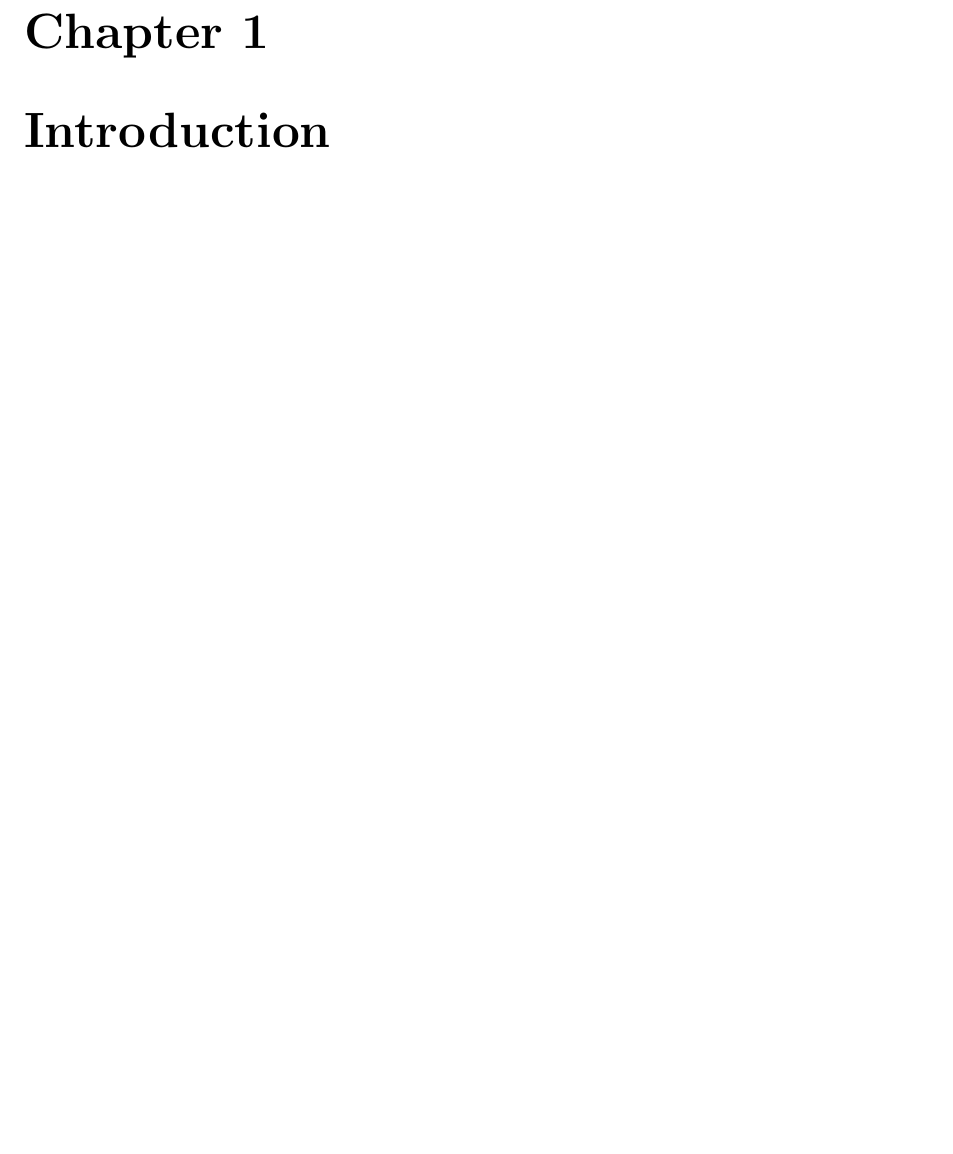
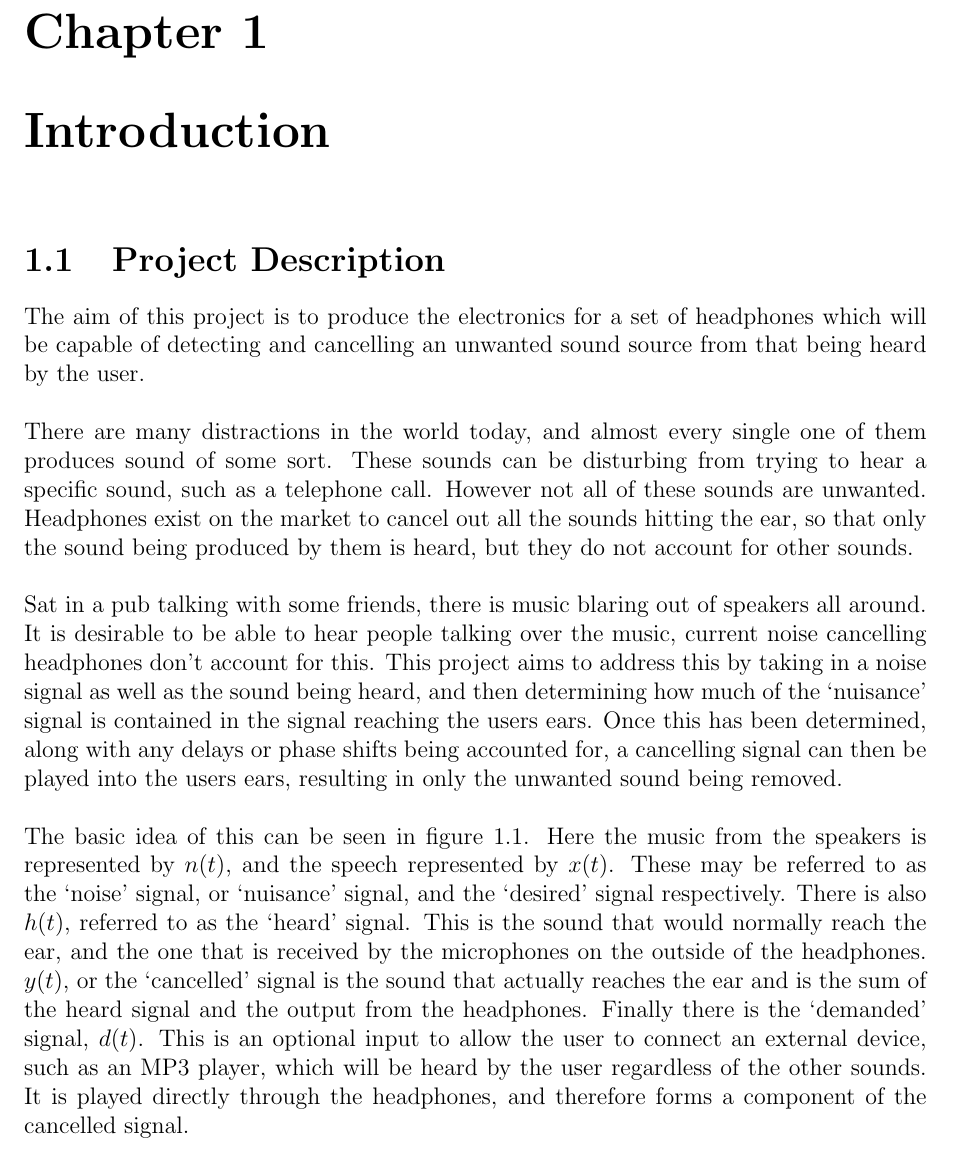
Before and after one commit to Scarzy/3YP-Noise-Cancelling-Headphones, a LaTeX thesis (reports/final_report/final.tex, which reads reports/final_report/description.tex): part of page 8 of 32 before the commit and part of page 8 of 33 after it, cut so that both start at the same text, the shorter picture padded with empty space. Compiled offline with pdfLaTeX.

Commit message:
Add the description to the report
Largely just drawn in from the progress report, however a chunk
is added using the diagram and explaining it and the symbol
meanings

```diff
--- /dev/null
+++ b/reports/final_report/description.tex
@@ -0,0 +1,8 @@
+\section{Project Description}
+The aim of this project is to produce the electronics for a set of headphones which will be capable of detecting and cancelling an unwanted sound source from that being heard by the user.
+\\
+\\
+There are many distractions in the world today, and almost every single one of them produces sound of some sort.
+These sounds can be disturbing from trying to hear a specific sound, such as a telephone call.
+However not all of these sounds are unwanted.
+Headphones exist on the market to cancel out all the sounds hitting the ear, so that only the sound being produced by them is heard, but they do not account for other sounds.
@@ -0,0 +13,19 @@
+	\label{fig:projdescript}
+\end{figure}
+\\
+\\
+Sat in a pub talking with some friends, there is music blaring out of speakers all around.
+It is desirable to be able to hear people talking over the music, current noise cancelling headphones don't account for this.
+This project aims to address this by taking in a noise signal as well as the sound being heard, and then determining how much of the `nuisance' signal is contained in the signal reaching the users ears.
+Once this has been determined, along with any delays or phase shifts being accounted for, a cancelling signal can then be played into the users ears, resulting in only the unwanted sound being removed.
+\\
+\\
+The basic idea of this can be seen in figure \ref{fig:projdescript}.
+Here the music from the speakers is represented by $n(t)$, and the speech represented by $x(t)$.
+These may be referred to as the `noise' signal, or `nuisance' signal, and the `desired' signal respectively.
+There is also $h(t)$, referred to as the `heard' signal.
+This is the sound that would normally reach the ear, and the one that is received by the microphones on the outside of the headphones.
+$y(t)$, or the `cancelled' signal is the sound that actually reaches the ear and is the sum of the heard signal and the output from the headphones.
+Finally there is the `demanded' signal, $d(t)$.
+This is an optional input to allow the user to connect an external device, such as an MP3 player, which will be heard by the user regardless of the other sounds.
+It is played directly through the headphones, and therefore forms a component of the cancelled signal.
```
Also changed, not shown: reports/final_report/final.tex (+1 -0 lines), reports/final_report/img/projdescript.png (added), reports/final_report/description.tex (4 more changed lines).
